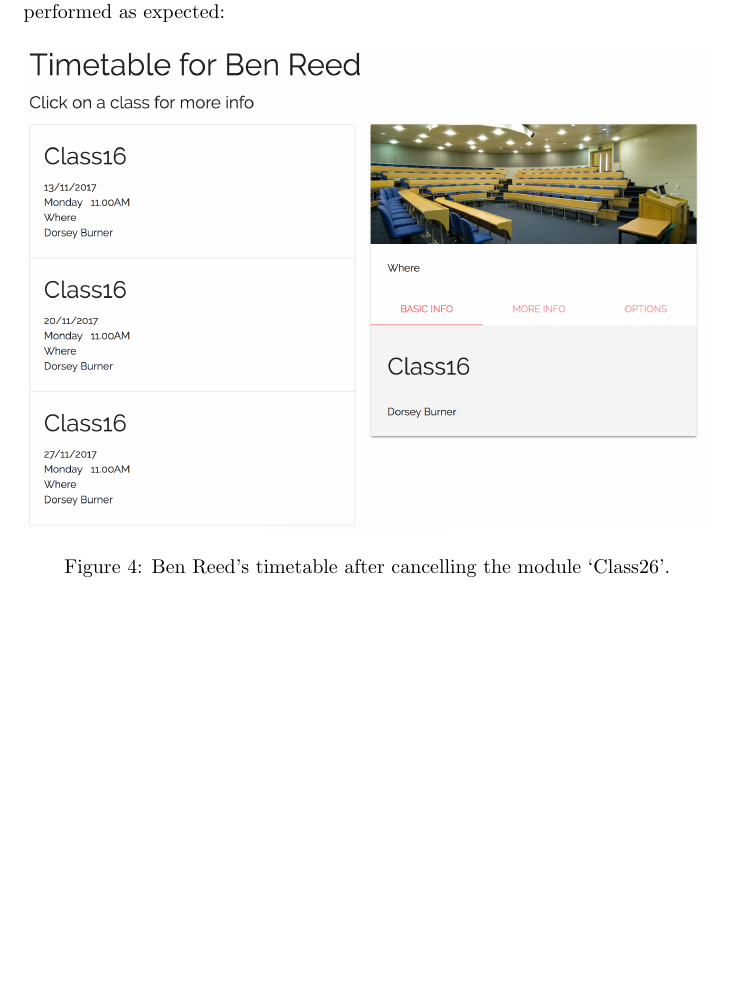
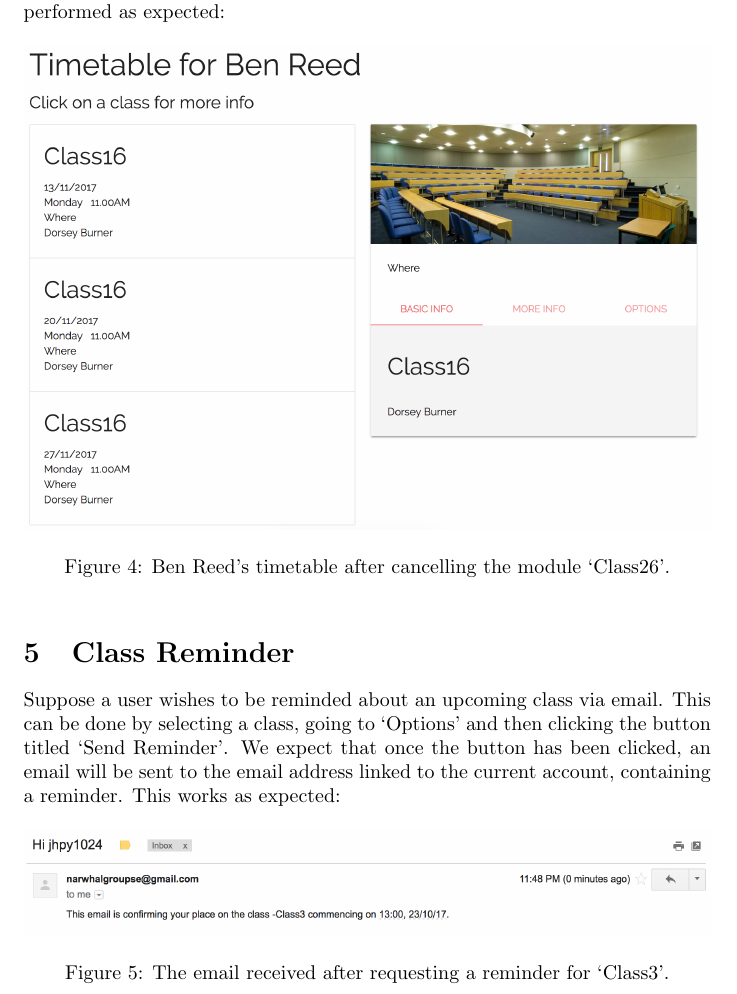
Before and after one commit to DutchGH/ProjectNarwhal, a LaTeX document (ui-testing/testing.tex): part of page 3 of 3, cut so that both start at the same text, the shorter picture padded with empty space. Compiled offline with pdfLaTeX.

Commit message:
Email reminder test.

```diff
--- a/ui-testing/testing.tex
+++ b/ui-testing/testing.tex
@@ -45,4 +45,11 @@ We expect that after clicking this button, entries for `Class26' are no longer s
 The website performed as expected:
 \screen{1}{timetable-removed}{Ben Reed's timetable after cancelling the module `Class26'.}
 
+\section{Class Reminder}
+Suppose a user wishes to be reminded about an upcoming class via email.
+This can be done by selecting a class, going to `Options' and then clicking the button titled `Send Reminder'.
+We expect that once the button has been clicked, an email will be sent to the email address linked to the current account, containing a reminder.
+This works as expected:
+\screen{1}{email}{The email received after requesting a reminder for `Class3'.}
+
 \end{document}
```
Also changed, not shown: ui-testing/email.png (added).
